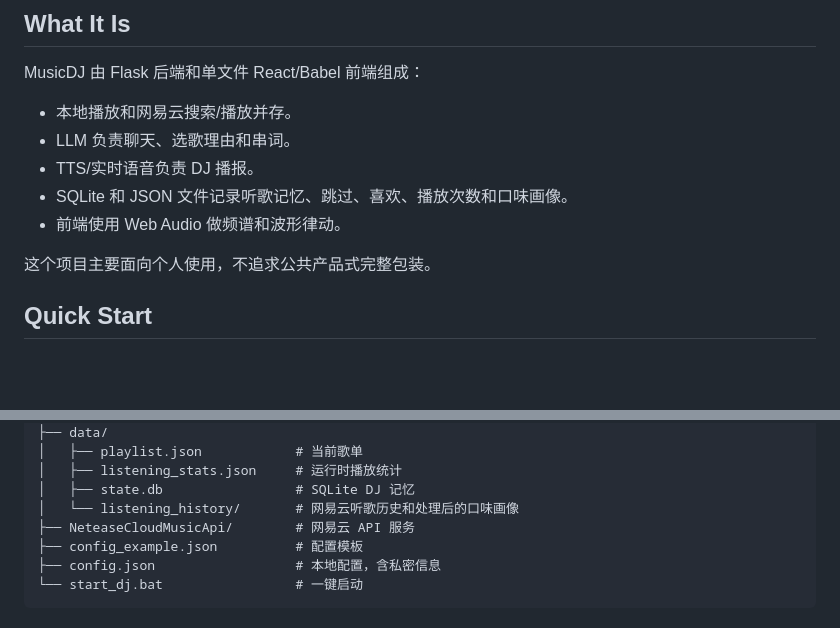
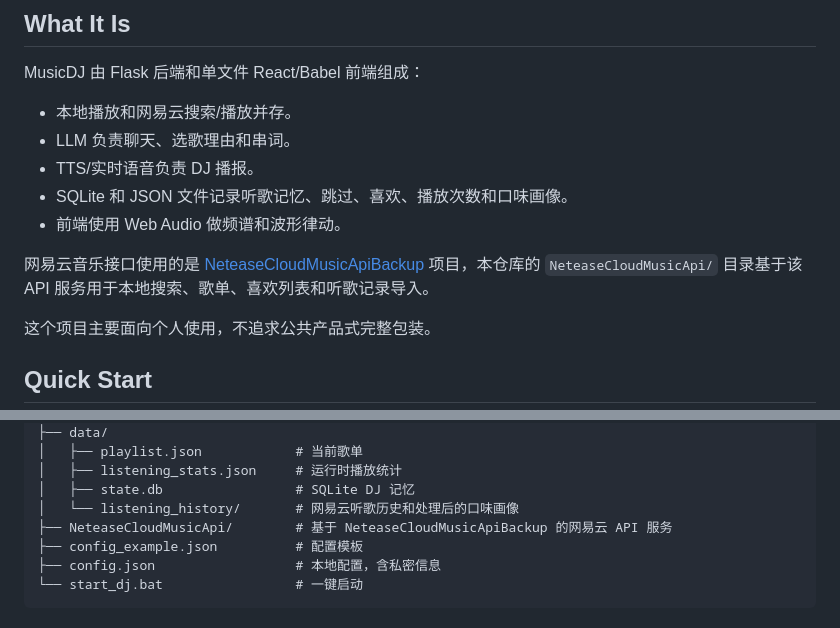
Before and after one commit to ha77-code/musicDJ, a Markdown page: README.md, 2 parts joined by grey strips. Rendered like a GitHub page; blank space fills up the shorter version.

```diff
--- a/README.md
+++ b/README.md
@@ -18,6 +18,8 @@ MusicDJ 由 Flask 后端和单文件 React/Babel 前端组成：
 - SQLite 和 JSON 文件记录听歌记忆、跳过、喜欢、播放次数和口味画像。
 - 前端使用 Web Audio 做频谱和波形律动。
 
+网易云音乐接口使用的是 [NeteaseCloudMusicApiBackup](https://github.com/nooblong/NeteaseCloudMusicApiBackup) 项目，本仓库的 `NeteaseCloudMusicApi/` 目录基于该 API 服务用于本地搜索、歌单、喜欢列表和听歌记录导入。
+
 这个项目主要面向个人使用，不追求公共产品式完整包装。
 
 ## Quick Start
@@ -165,7 +167,7 @@ musicDJ/
 │   ├── listening_stats.json     # 运行时播放统计
 │   ├── state.db                 # SQLite DJ 记忆
 │   └── listening_history/       # 网易云听歌历史和处理后的口味画像
-├── NeteaseCloudMusicApi/        # 网易云 API 服务
+├── NeteaseCloudMusicApi/        # 基于 NeteaseCloudMusicApiBackup 的网易云 API 服务
 ├── config_example.json          # 配置模板
 ├── config.json                  # 本地配置，含私密信息
 └── start_dj.bat                 # 一键启动
```
Also changed, not shown: other parts of README.md (+1 -1 lines).
